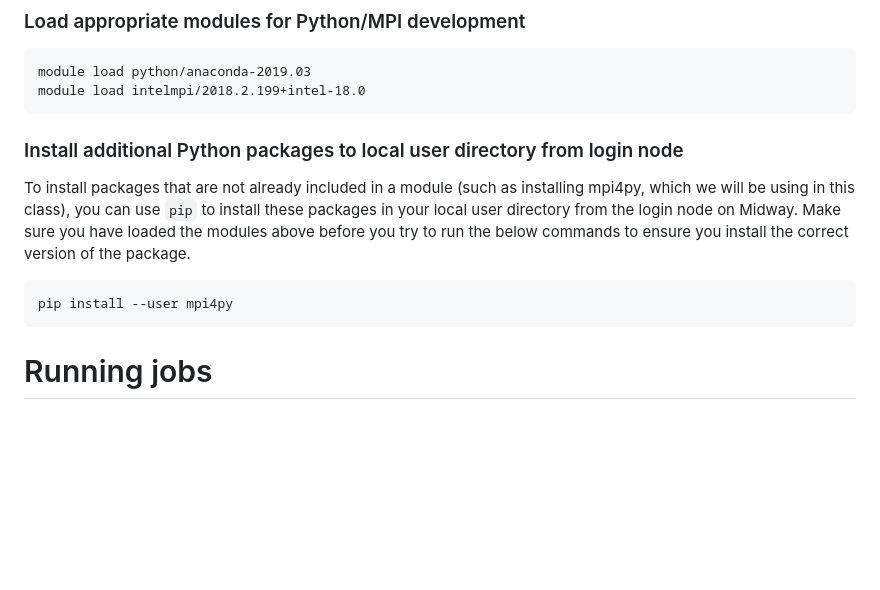
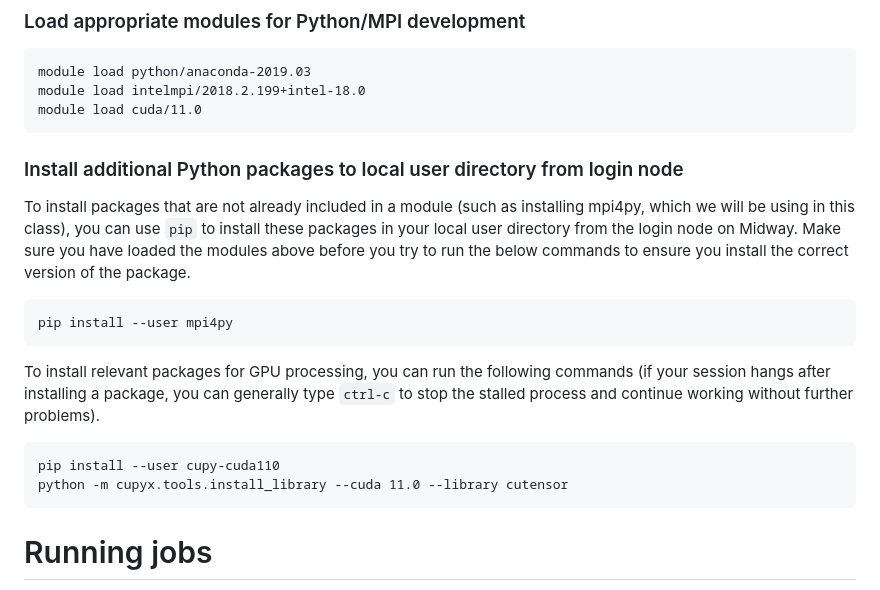
Before and after one commit to macs30113-s23/course-materials, a Markdown page: in-class-activities/02_Midway_CPU/midway_cheat_sheet.md, the part around the change. Rendered like a GitHub page; blank space fills up the shorter version.

Commit message:
Update cheat sheet with GPU instructions

````diff
--- a/in-class-activities/02_Midway_CPU/midway_cheat_sheet.md
+++ b/in-class-activities/02_Midway_CPU/midway_cheat_sheet.md
@@ -41,6 +41,7 @@ nano mpi.sbatch
 ```
 module load python/anaconda-2019.03
 module load intelmpi/2018.2.199+intel-18.0
+module load cuda/11.0
 ```
 
 ### Install additional Python packages to local user directory from login node
@@ -48,6 +49,13 @@ To install packages that are not already included in a module (such as installin
 
 ```
 pip install --user mpi4py
+```
+
+To install relevant packages for GPU processing, you can run the following commands (if your session hangs after installing a package, you can generally type `ctrl-c` to stop the stalled process and continue working without further problems).
+
+```
+pip install --user cupy-cuda110
+python -m cupyx.tools.install_library --cuda 11.0 --library cutensor
 ```
 
 # Running jobs
````
